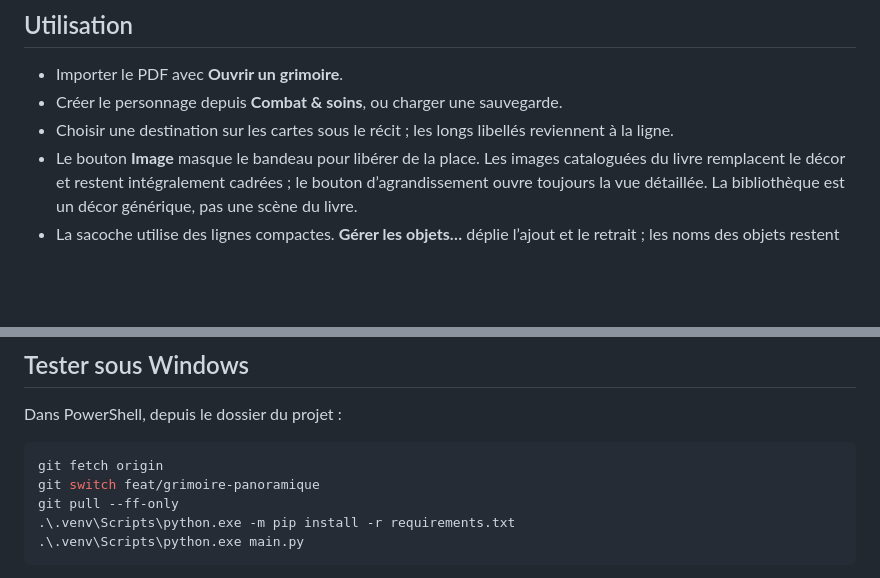
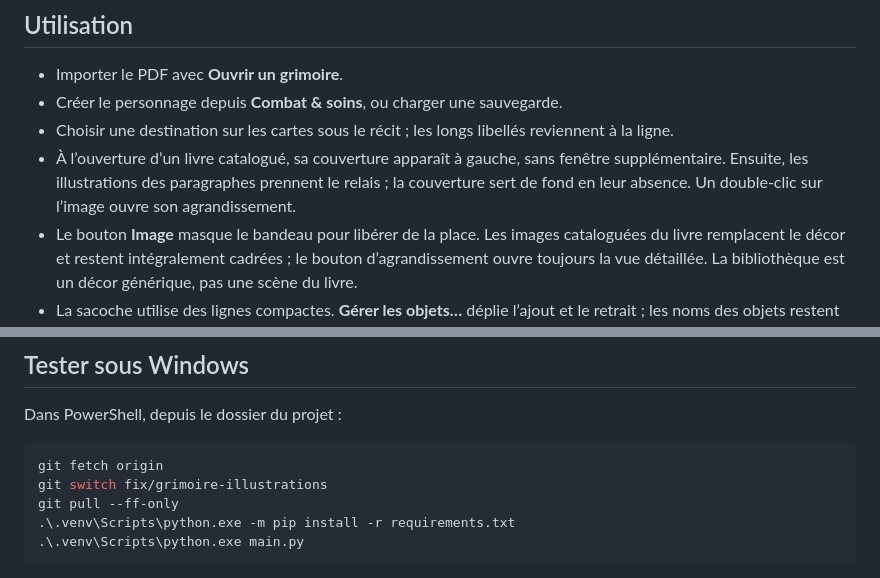
Before and after one commit to Kraran/Bifurk, a Markdown page: docs/design/grimoire.md, 2 parts joined by grey strips. Drawn GitHub-style; blank space fills up the shorter version.

Commit message:
fix: afficher la couverture et agrandir les illustrations au double-clic

````diff
--- a/docs/design/grimoire.md
+++ b/docs/design/grimoire.md
@@ -16,6 +16,7 @@ Ces captures utilisent un court récit de démonstration original, sans extrait
 - Importer le PDF avec **Ouvrir un grimoire**.
 - Créer le personnage depuis **Combat & soins**, ou charger une sauvegarde.
 - Choisir une destination sur les cartes sous le récit ; les longs libellés reviennent à la ligne.
+- À l’ouverture d’un livre catalogué, sa couverture apparaît à gauche, sans fenêtre supplémentaire. Ensuite, les illustrations des paragraphes prennent le relais ; la couverture sert de fond en leur absence. Un double-clic sur l’image ouvre son agrandissement.
 - Le bouton **Image** masque le bandeau pour libérer de la place. Les images cataloguées
   du livre remplacent le décor et restent intégralement cadrées ; le bouton d’agrandissement
   ouvre toujours la vue détaillée. La bibliothèque est un décor générique, pas une scène du livre.
@@ -30,7 +31,7 @@ Dans PowerShell, depuis le dossier du projet :
 
 ```powershell
 git fetch origin
-git switch feat/grimoire-panoramique
+git switch fix/grimoire-illustrations
 git pull --ff-only
 .\.venv\Scripts\python.exe -m pip install -r requirements.txt
 .\.venv\Scripts\python.exe main.py
````
Also changed, not shown: docs/design/grimoire-combat.png, docs/design/grimoire-interface.png, 3 other files.
